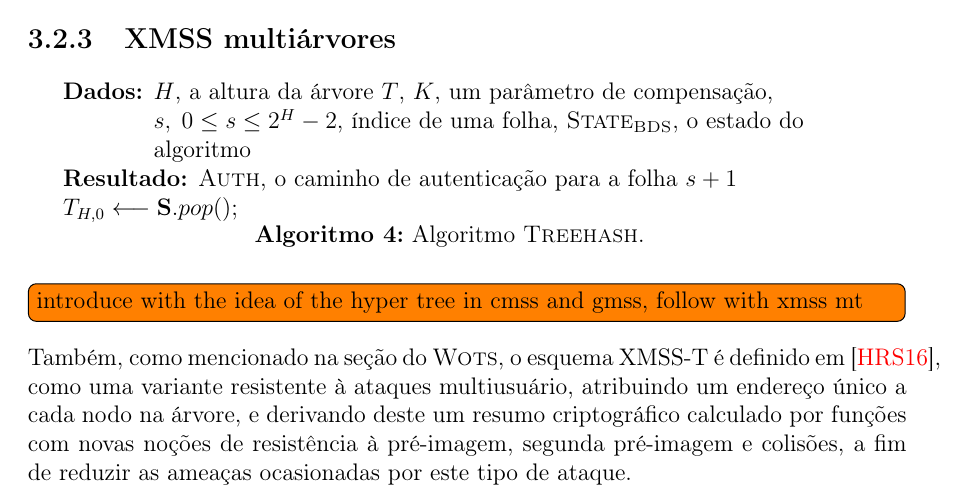
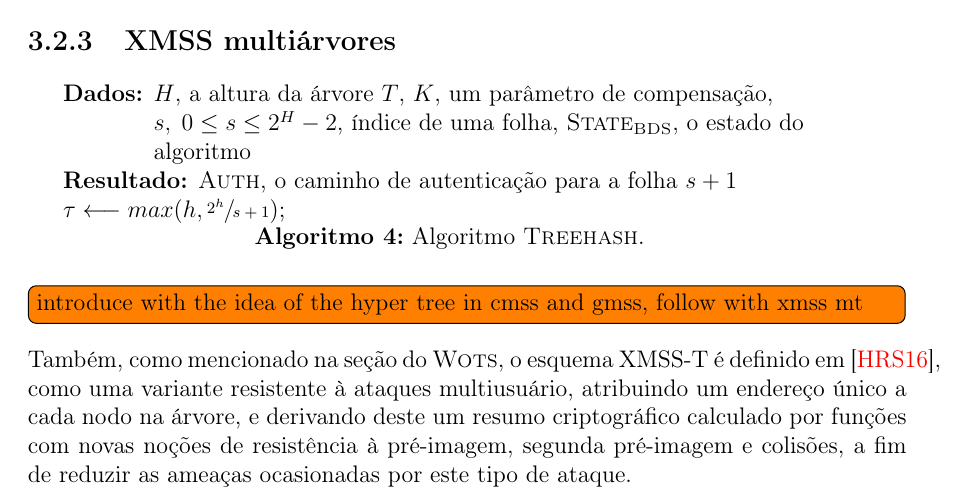
Before and after one commit to zambonin/bsc, a LaTeX document (bsc.tex): part of page 27 of 33, cut so that both start at the same text. Compiled offline with pdfLaTeX.

Commit message:
sharelatex: update bsc.tex from r23646 to r23703

```diff
--- a/bsc.tex
+++ b/bsc.tex
@@ -1447,11 +1447,11 @@ O esquema descrito tem estrutura similar à variante em processo de padronizaç
   \KwData{$H$, a altura da árvore $T$, $K$, um parâmetro de compensação, $s, \; 0 \leq s \leq 2^{H} - 2$, índice de uma folha, $\textsc{State}_{\textsc{BDS}}$, o estado do algoritmo}
   \KwResult{$\textsc{Auth}$, o caminho de autenticação para a folha $s + 1$}
 
+  $\tau \longleftarrow max(h, \sfrac{2^h}{s + 1})$\;
 
 
-  $T_{H, 0} \longleftarrow \mathbf{S}.pop()$\;
   \caption{Algoritmo \textsc{Treehash}.}
-  \label{alg:3}
+  \label{alg:4}
 \end{algorithm}
 
 \todo[inline]{introduce with the idea of the hyper tree in cmss and gmss, follow with xmss mt}
```
